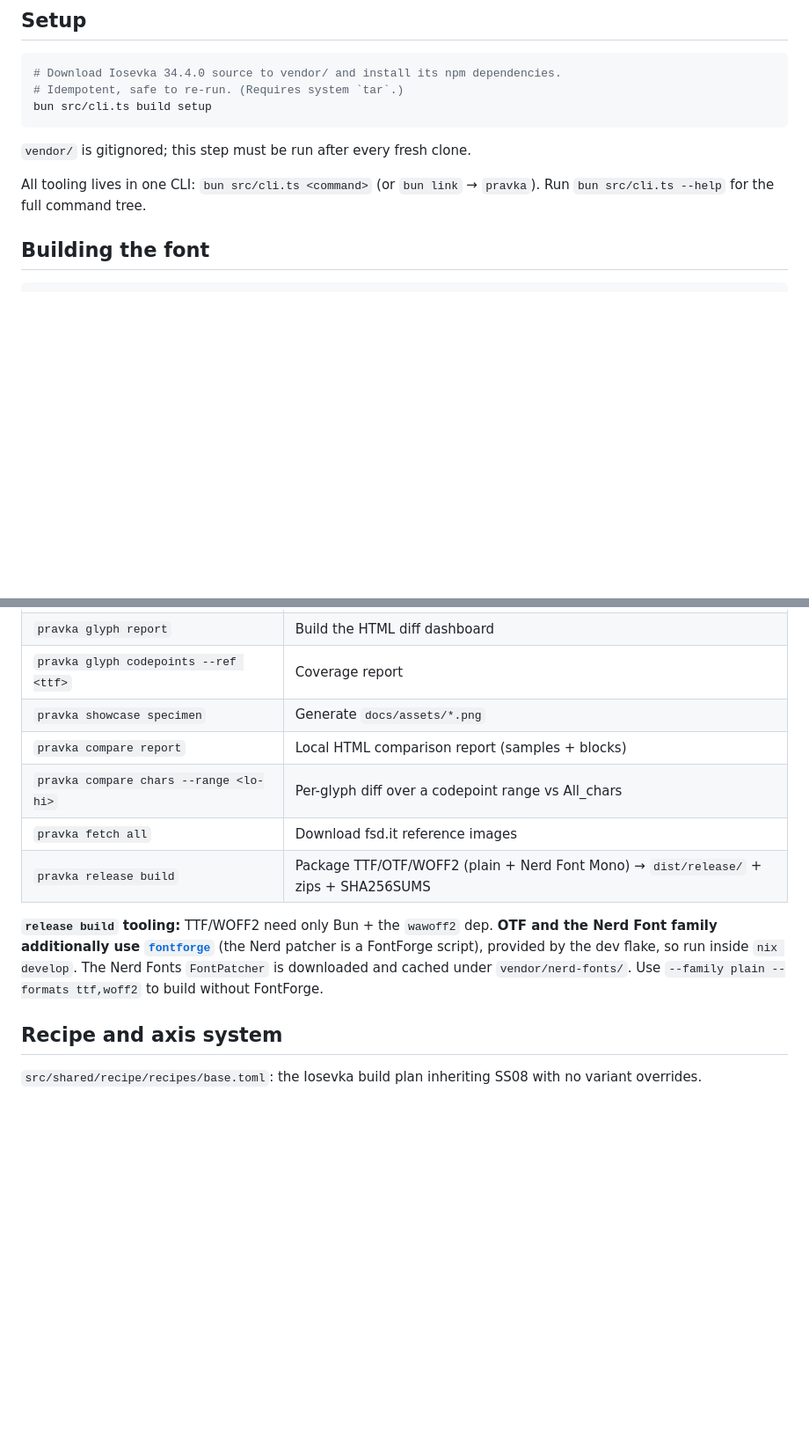
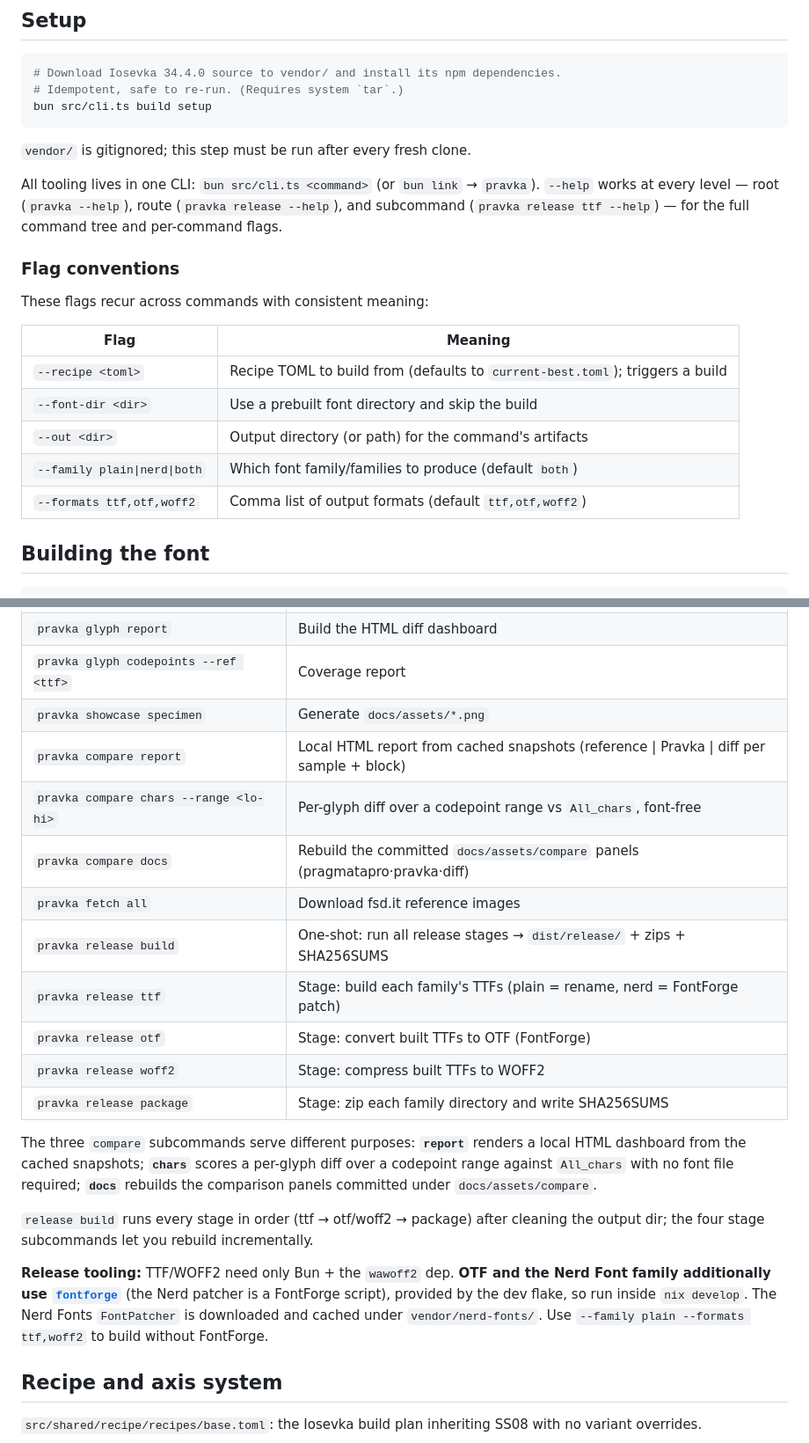
Before and after one commit to sudosubin/pravka, a Markdown page: CONTRIBUTING.md, 2 parts joined by grey strips. Shown at 88% size. Drawn GitHub-style; blank space fills up the shorter version.

```diff
--- a/CONTRIBUTING.md
+++ b/CONTRIBUTING.md
@@ -23,7 +23,19 @@ bun src/cli.ts build setup
 
 `vendor/` is gitignored; this step must be run after every fresh clone.
 
-All tooling lives in one CLI: `bun src/cli.ts <command>` (or `bun link` → `pravka`). Run `bun src/cli.ts --help` for the full command tree.
+All tooling lives in one CLI: `bun src/cli.ts <command>` (or `bun link` → `pravka`). `--help` works at every level — root (`pravka --help`), route (`pravka release --help`), and subcommand (`pravka release ttf --help`) — for the full command tree and per-command flags.
+
+### Flag conventions
+
+These flags recur across commands with consistent meaning:
+
+| Flag | Meaning |
+|------|---------|
+| `--recipe <toml>` | Recipe TOML to build from (defaults to `current-best.toml`); triggers a build |
+| `--font-dir <dir>` | Use a prebuilt font directory and skip the build |
+| `--out <dir>` | Output directory (or path) for the command's artifacts |
+| `--family plain\|nerd\|both` | Which font family/families to produce (default `both`) |
+| `--formats ttf,otf,woff2` | Comma list of output formats (default `ttf,otf,woff2`) |
 
 ## Building the font
 
@@ -54,12 +66,21 @@ Everything runs through `bun src/cli.ts <command>` (or `pravka <command>` after
 | `pravka glyph report` | Build the HTML diff dashboard |
 | `pravka glyph codepoints --ref <ttf>` | Coverage report |
 | `pravka showcase specimen` | Generate `docs/assets/*.png` |
-| `pravka compare report` | Local HTML comparison report (samples + blocks) |
-| `pravka compare chars --range <lo-hi>` | Per-glyph diff over a codepoint range vs All_chars |
+| `pravka compare report` | Local HTML report from cached snapshots (reference \| Pravka \| diff per sample + block) |
+| `pravka compare chars --range <lo-hi>` | Per-glyph diff over a codepoint range vs `All_chars`, font-free |
+| `pravka compare docs` | Rebuild the committed `docs/assets/compare` panels (pragmatapro·pravka·diff) |
 | `pravka fetch all` | Download fsd.it reference images |
-| `pravka release build` | Package TTF/OTF/WOFF2 (plain + Nerd Font Mono) → `dist/release/` + zips + SHA256SUMS |
+| `pravka release build` | One-shot: run all release stages → `dist/release/` + zips + SHA256SUMS |
+| `pravka release ttf` | Stage: build each family's TTFs (plain = rename, nerd = FontForge patch) |
+| `pravka release otf` | Stage: convert built TTFs to OTF (FontForge) |
+| `pravka release woff2` | Stage: compress built TTFs to WOFF2 |
+| `pravka release package` | Stage: zip each family directory and write SHA256SUMS |
 
-**`release build` tooling:** TTF/WOFF2 need only Bun + the `wawoff2` dep. **OTF and the Nerd Font family additionally use [`fontforge`](https://fontforge.org)** (the Nerd patcher is a FontForge script), provided by the dev flake, so run inside `nix develop`. The Nerd Fonts `FontPatcher` is downloaded and cached under `vendor/nerd-fonts/`. Use `--family plain --formats ttf,woff2` to build without FontForge.
+The three `compare` subcommands serve different purposes: **`report`** renders a local HTML dashboard from the cached snapshots; **`chars`** scores a per-glyph diff over a codepoint range against `All_chars` with no font file required; **`docs`** rebuilds the comparison panels committed under `docs/assets/compare`.
+
+`release build` runs every stage in order (ttf → otf/woff2 → package) after cleaning the output dir; the four stage subcommands let you rebuild incrementally.
+
+**Release tooling:** TTF/WOFF2 need only Bun + the `wawoff2` dep. **OTF and the Nerd Font family additionally use [`fontforge`](https://fontforge.org)** (the Nerd patcher is a FontForge script), provided by the dev flake, so run inside `nix develop`. The Nerd Fonts `FontPatcher` is downloaded and cached under `vendor/nerd-fonts/`. Use `--family plain --formats ttf,woff2` to build without FontForge.
 
 ## Recipe and axis system
 
```
Also changed, not shown: README.md (+11 -1 lines).
